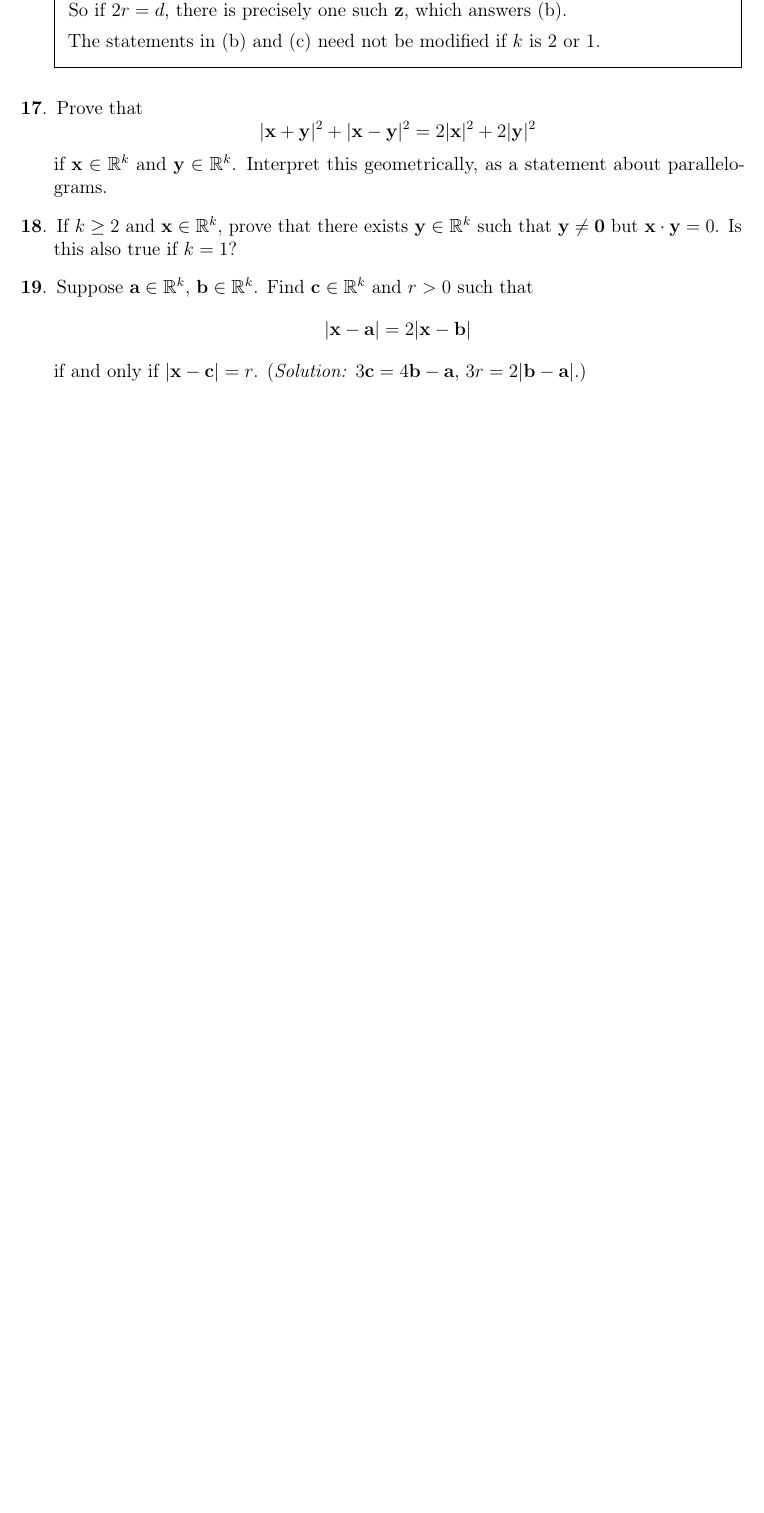
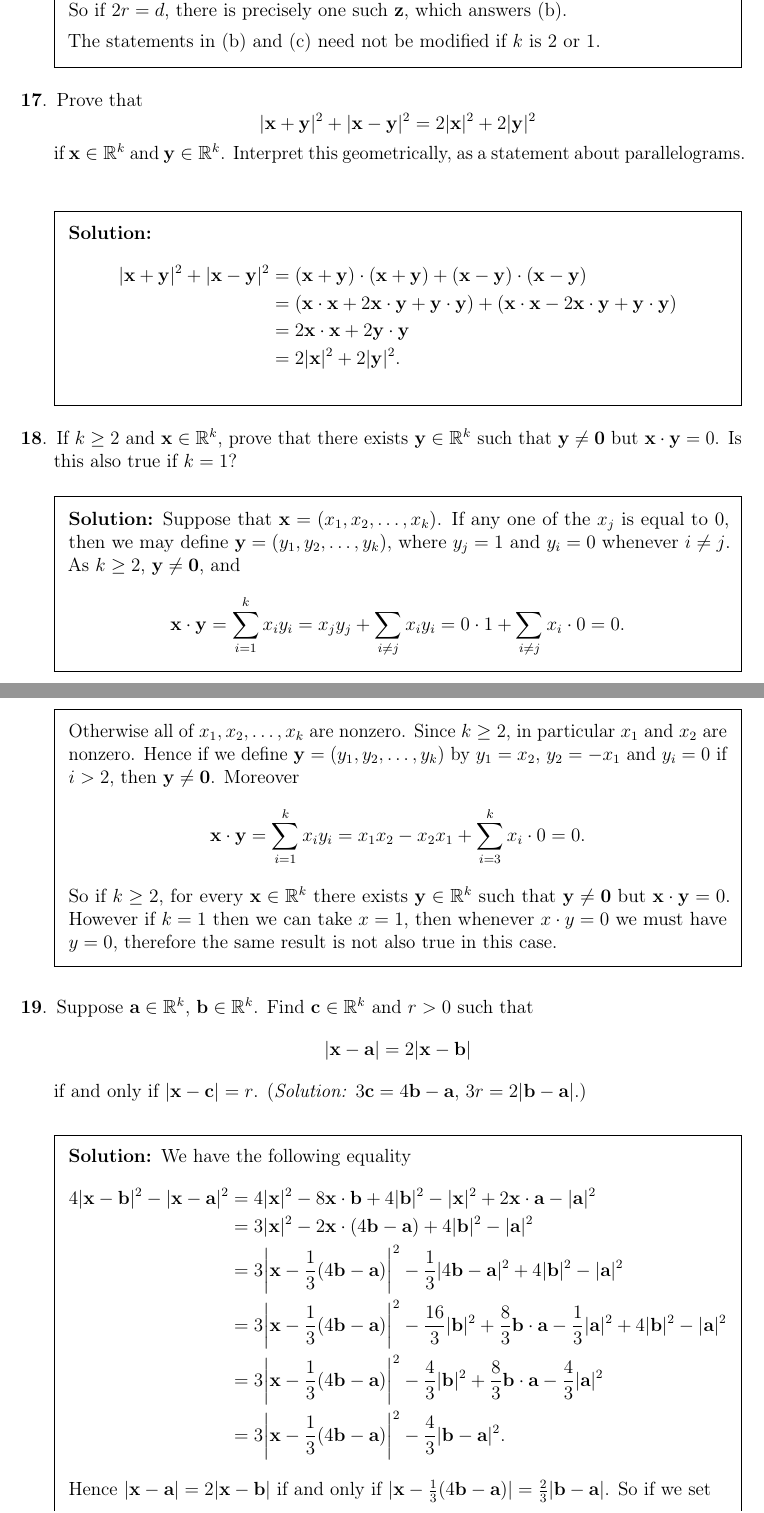
Before and after one commit to pjhuxford/rudin, a LaTeX problem sheet (rudin.tex, which reads chapter1.tex): part of page 10 of 20 before the commit and two parts of pages 10 and 11 of 21 after it, the two joined at a grey line, cut so that both start at the same text, the shorter picture padded with empty space. Compiled offline with pdfLaTeX.

Commit message:
Add solutions to Exercises 17-19, Chapter 1

```diff
--- a/chapter1.tex
+++ b/chapter1.tex
@@ -303,13 +303,42 @@ Unless the contrary is explicitly stated, all numbers that are mentioned in thes
   \question Prove that
   \[ \abs{\vect{x} + \vect{y}}^2 + \abs{\vect{x} - \vect{y}}^2 = 2\abs{\vect{x}}^2 + 2\abs{\vect{y}}^2 \]
   if $\vect{x}\in\R^k$ and $\vect{y}\in\R^k$. Interpret this geometrically, as a statement about parallelograms.
+  \begin{solution}
+    \begin{align*}
+      \abs{\vect{x}+\vect{y}}^2 + \abs{\vect{x}-\vect{y}}^2 &= (\vect{x}+\vect{y})\cdot(\vect{x}+\vect{y}) + (\vect{x}-\vect{y})\cdot(\vect{x}-\vect{y}) \\
+                                                            &= (\vect{x}\cdot\vect{x} + 2\vect{x}\cdot\vect{y} + \vect{y}\cdot\vect{y}) + (\vect{x}\cdot\vect{x} - 2\vect{x}\cdot\vect{y} + \vect{y}\cdot\vect{y}) \\
+                                                            &= 2\vect{x}\cdot\vect{x} + 2\vect{y}\cdot\vect{y} \\
+                                                            &= 2\abs{\vect{x}}^2 + 2\abs{\vect{y}}^2.
+    \end{align*}
+  \end{solution}
 
   \question If $k\geq2$ and $\vect{x}\in\R^k$, prove that there exists $\vect{y}\in\R^k$ such that $\vect{y}\neq\vect{0}$ but $\vect{x}\cdot\vect{y}=0$. Is this also true if $k=1$?
+  \begin{solution}
+    Suppose that $\vect{x}=(x_1,x_2,\ldots,x_k)$. If any one of the $x_j$ is equal to 0, then we may define $\vect{y}=(y_1,y_2,\ldots,y_k)$, where $y_j=1$ and $y_i=0$ whenever $i\neq j$. As $k\geq2$, $\vect{y}\neq\vect{0}$, and
+    \[ \vect{x}\cdot\vect{y} = \sum_{i=1}^k x_iy_i = x_jy_j + \sum_{i\neq j} x_iy_i = 0\cdot1 + \sum_{i\neq j} x_i\cdot0 = 0. \]
+    Otherwise all of $x_1,x_2,\ldots,x_k$ are nonzero. Since $k\geq 2$, in particular $x_1$ and $x_2$ are nonzero. Hence if we define $\vect{y}=(y_1,y_2,\ldots,y_k)$ by $y_1=x_2$, $y_2=-x_1$ and $y_i=0$ if $i>2$, then $\vect{y}\neq\vect{0}$. Moreover
+    \[ \vect{x}\cdot\vect{y} = \sum_{i=1}^k x_iy_i = x_1x_2-x_2x_1 + \sum_{i=3}^k x_i\cdot0 = 0. \]
+    So if $k\geq2$, for every $\vect{x}\in\R^k$ there exists $\vect{y}\in\R^k$ such that $\vect{y}\neq\vect{0}$ but $\vect{x}\cdot\vect{y}=0$. However if $k=1$ then we can take $x=1$, then whenever $x\cdot y=0$ we must have $y=0$, therefore the same result is not also true in this case.
+  \end{solution}
 
   \question Suppose $\vect{a}\in\R^k$, $\vect{b}\in\R^k$. Find $\vect{c}\in\R^k$ and $r>0$ such that
   \[ \abs{\vect{x}-\vect{a}} = 2\abs{\vect{x}-\vect{b}} \]
   if and only if $\abs{\vect{x}-\vect{c}}=r$.
   (\emph{Solution:} $3\vect{c}=4\vect{b}-\vect{a}$, $3r=2\abs{\vect{b}-\vect{a}}$.)
+  \begin{solution}
+    We have the following equality
+    \begin{align*}
+      4\abs{\vect{x}-\vect{b}}^2 - \abs{\vect{x}-\vect{a}}^2 &= 4\abs{\vect{x}}^2 - 8\vect{x}\cdot\vect{b} + 4\abs{\vect{b}}^2 - \abs{\vect{x}}^2 + 2\vect{x}\cdot\vect{a} - \abs{\vect{a}}^2 \\
+                                                             &= 3\abs{\vect{x}}^2 - 2\vect{x}\cdot(4\vect{b} - \vect{a}) + 4\abs{\vect{b}}^2 - \abs{\vect{a}}^2 \\
+                                                             &= 3\abs*{\vect{x}-\frac{1}{3}(4\vect{b}-\vect{a})}^2 - \frac{1}{3}\abs{4\vect{b}-\vect{a}}^2 + 4\abs{\vect{b}}^2 - \abs{\vect{a}}^2 \\
+                                                             &= 3\abs*{\vect{x}-\frac{1}{3}(4\vect{b}-\vect{a})}^2 - \frac{16}{3}\abs{\vect{b}}^2 + \frac{8}{3}\vect{b}\cdot\vect{a} - \frac{1}{3}\abs{\vect{a}}^2 + 4\abs{\vect{b}}^2 - \abs{\vect{a}}^2 \\
+                                                             &= 3\abs*{\vect{x}-\frac{1}{3}(4\vect{b}-\vect{a})}^2 - \frac{4}{3}\abs{\vect{b}}^2 + \frac{8}{3}\vect{b}\cdot\vect{a} - \frac{4}{3}\abs{\vect{a}}^2 \\
+                                                             &= 3\abs*{\vect{x}-\frac{1}{3}(4\vect{b}-\vect{a})}^2 - \frac{4}{3}\abs{\vect{b}-\vect{a}}^2.
+    \end{align*}
+    Hence $\abs{\vect{x}-\vect{a}}=2\abs{\vect{x}-\vect{b}}$ if and only if $\abs{\vect{x}-\frac{1}{3}(4\vect{b}-\vect{a})}=\frac{2}{3}\abs{\vect{b}-\vect{a}}$. So if we set
+    \[ \vect{c}=\frac{1}{3}(4\vect{b}-\vect{a}),\quad r=\frac{2}{3}\abs{\vect{b}-\vect{a}}, \]
+    then $\abs{\vect{x}-\vect{a}}=2\abs{\vect{x}-\vect{b}}$ if and only if $\abs{\vect{x}-\vect{c}}=r$.
+  \end{solution}
 
   \question With reference to the Appendix, suppose that property (III) were omitted from the definition of a cut. Keep the same definitions of order and addition. Show that the resulting ordered set has the least-upper-bound property, that addition satisfies the axioms (A1) to (A4) (with a slightly different zero-element!) but that (A5) fails.
 \end{questions}
```
